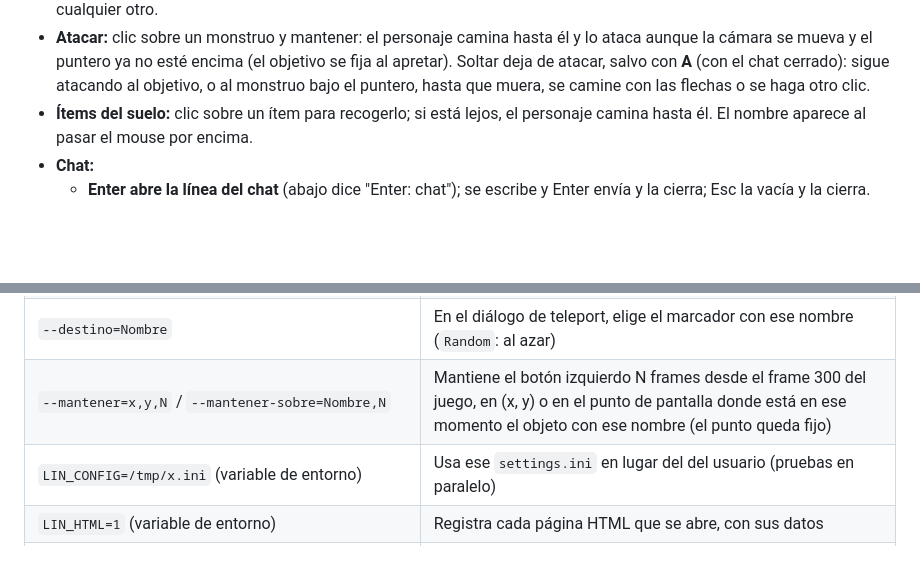
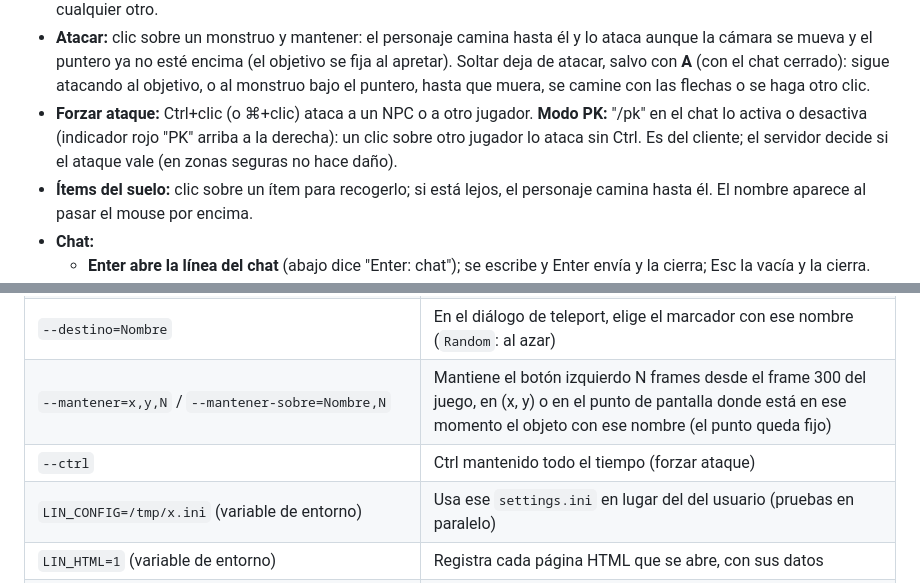
Before and after one commit to javiercorrea/lineage-cliente, a Markdown page: README.md, 2 parts joined by grey strips. Rendered like a GitHub page; blank space fills up the shorter version.

Commit message:
combate: hablar con NPCs de pueblo sin sprite, modo PK (/pk) y --ctrl
Co-Authored-By: Claude Opus 5.5 <noreply@anthropic.com>
Claude-Session: https://claude.ai/code/session_01X8Yxunv6F27gcuvFFFaAA8

```diff
--- a/README.md
+++ b/README.md
@@ -83,6 +83,7 @@ build/debug/lineage --juego="/ruta/al/juego" [--host=127.0.0.1] [--puerto=2000]
 - **Estados alterados:** envenenado (verde), congelado (gris), ciego (pantalla negra salvo el propio personaje) y un aviso arriba si está paralizado, dormido, aturdido o atado (no se puede mover ni actuar).
 - **Monstruos sin sprite:** los que faltan en esta instalación se ven como un bloque magenta y se atacan con el clic como cualquier otro.
 - **Atacar:** clic sobre un monstruo y mantener: el personaje camina hasta él y lo ataca aunque la cámara se mueva y el puntero ya no esté encima (el objetivo se fija al apretar). Soltar deja de atacar, salvo con **A** (con el chat cerrado): sigue atacando al objetivo, o al monstruo bajo el puntero, hasta que muera, se camine con las flechas o se haga otro clic.
+- **Forzar ataque:** Ctrl+clic (o ⌘+clic) ataca a un NPC o a otro jugador. **Modo PK:** "/pk" en el chat lo activa o desactiva (indicador rojo "PK" arriba a la derecha): un clic sobre otro jugador lo ataca sin Ctrl. Es del cliente; el servidor decide si el ataque vale (en zonas seguras no hace daño).
 - **Ítems del suelo:** clic sobre un ítem para recogerlo; si está lejos, el personaje camina hasta él. El nombre aparece al pasar el mouse por encima.
 - **Chat:**
   - **Enter abre la línea del chat** (abajo dice "Enter: chat"); se escribe y Enter envía y la cierra; Esc la vacía y la cierra. Mientras está cerrada, las teclas son acciones (1–0 usan la barra). En Options, "Chat: Always typing" vuelve a escribir siempre, con la barra en Alt+número (`chat_con_enter=0` en `settings.ini`);
@@ -160,6 +161,7 @@ build/debug/lineage --juego="/ruta/al/juego" [--host=127.0.0.1] [--puerto=2000]
 | `--dar="Ítem@Nombre"` | Da ese ítem al más cercano con ese nombre (con `--cantidad` si es una pila); se puede repetir, uno cada 2 s, en la misma cola que `--usar` |
 | `--destino=Nombre` | En el diálogo de teleport, elige el marcador con ese nombre (`Random`: al azar) |
 | `--mantener=x,y,N` / `--mantener-sobre=Nombre,N` | Mantiene el botón izquierdo N frames desde el frame 300 del juego, en (x, y) o en el punto de pantalla donde está en ese momento el objeto con ese nombre (el punto queda fijo) |
+| `--ctrl` | Ctrl mantenido todo el tiempo (forzar ataque) |
 | `LIN_CONFIG=/tmp/x.ini` (variable de entorno) | Usa ese `settings.ini` en lugar del del usuario (pruebas en paralelo) |
 | `LIN_HTML=1` (variable de entorno) | Registra cada página HTML que se abre, con sus datos |
 | `LIN_TRAZA=1` (variable de entorno) | Registra cada paquete enviado y recibido, con sus primeros 16 bytes |
```
Also changed, not shown: ENTREGABLES.md (+6 -0 lines), docs/capturas/9_modo_pk.png (added), 6 other files.
